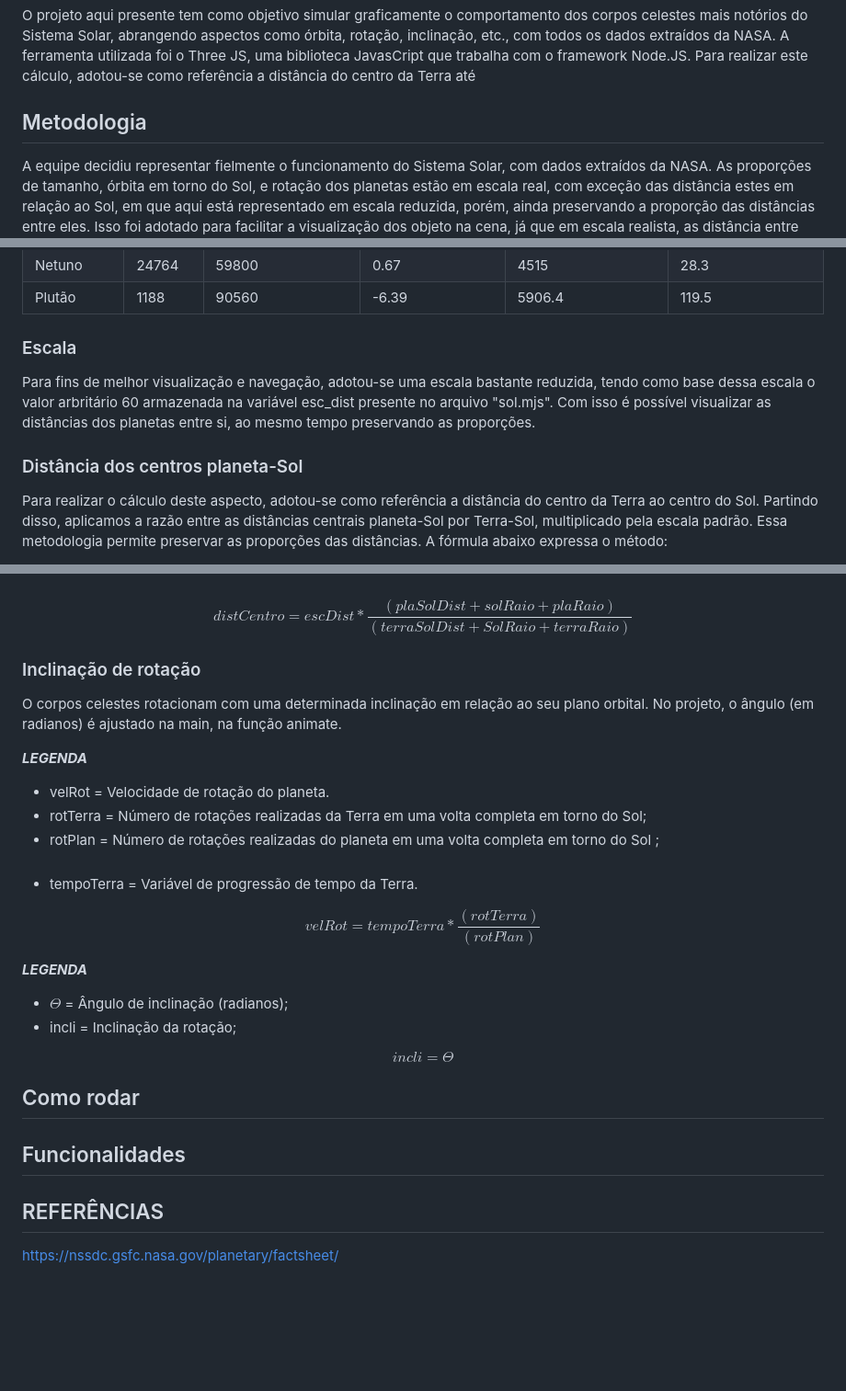
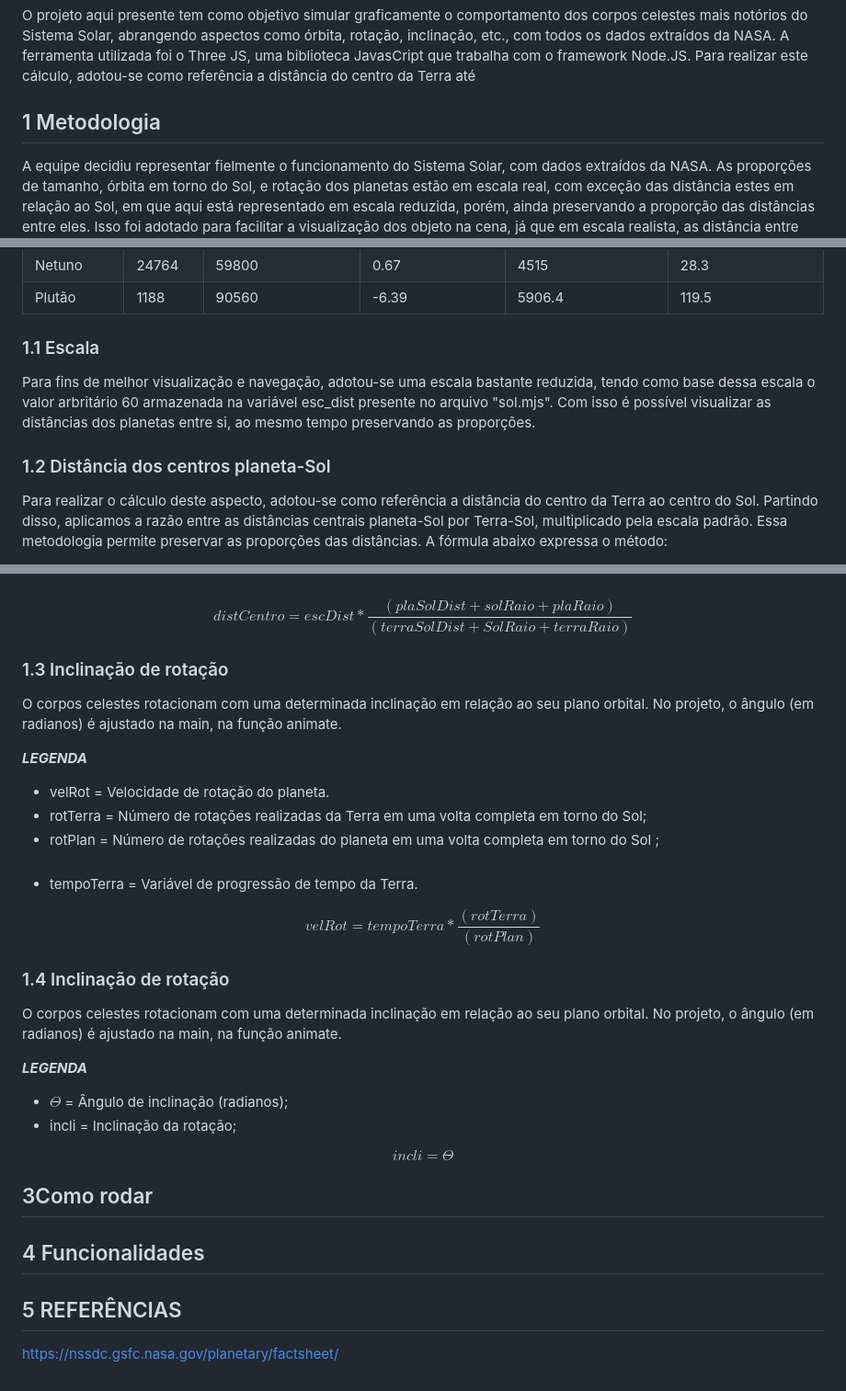
Before and after one commit to anderson-ferreira-ufc/comp_graf-trab1, a Markdown page: README.md, 3 parts joined by grey strips. Shown at 92% size. Rendered like a GitHub page; blank space fills up the shorter version.

```diff
--- a/README.md
+++ b/README.md
@@ -5,7 +5,7 @@ etc., com todos os dados extraídos da NASA. A ferramenta utilizada foi o Three
 JavasCript que trabalha com o framework Node.JS.
 Para realizar este cálculo, adotou-se como referência a distância do centro da Terra até
 
-## Metodologia
+## 1 Metodologia
 A equipe decidiu representar fielmente o funcionamento do Sistema Solar, com dados extraídos da NASA.
 As proporções de tamanho, órbita em torno do Sol, e rotação dos planetas estão em escala real,
 com exceção das distância estes em relação ao Sol, em que aqui está representado em escala reduzida,
@@ -35,13 +35,13 @@ rotação, período de translação e inclinação orbital.
 | Netuno		| 24764		| 59800			       | 0.67			   | 4515                         | 28.3 |
 | Plutão		| 1188		| 90560			       | -6.39                     | 5906.4                       | 119.5 |
 
-### Escala
+### 1.1 Escala
 Para fins de melhor visualização e navegação, adotou-se uma escala bastante reduzida, tendo
 como base dessa escala o valor arbritário 60 armazenada na variável esc_dist presente no arquivo
 "sol.mjs". Com isso é possível visualizar as distâncias dos planetas entre si, ao mesmo tempo
 preservando as proporções.
 
-### Distância dos centros planeta-Sol
+### 1.2 Distância dos centros planeta-Sol
 Para realizar o cálculo deste aspecto, adotou-se como referência a distância do centro da Terra ao
 centro do Sol. Partindo disso, aplicamos a razão entre as distâncias centrais planeta-Sol por Terra-Sol,
 multiplicado pela escala padrão. Essa metodologia permite preservar as proporções das distâncias. A
@@ -59,7 +59,7 @@ $$
 distCentro = escDist* \frac {(plaSolDist + solRaio + plaRaio)}{(terraSolDist + SolRaio + terraRaio)}
 $$
 
-### Inclinação de rotação
+### 1.3 Inclinação de rotação
 O corpos celestes rotacionam com uma determinada inclinação em relação ao seu plano orbital. No
 projeto, o ângulo (em radianos) é ajustado na main, na função animate.
 
@@ -74,6 +74,10 @@ $$
 velRot = tempoTerra* \frac {(rotTerra)}{(rotPlan)}
 $$
 
+### 1.4 Inclinação de rotação
+O corpos celestes rotacionam com uma determinada inclinação em relação ao seu plano orbital. No
+projeto, o ângulo (em radianos) é ajustado na main, na função animate.
+
 ***LEGENDA***
 * $\Theta$ = Ângulo de inclinação (radianos);
 * incli = Inclinação da rotação;
@@ -83,9 +87,9 @@ incli = \Theta
 $$
 
 
-## Como rodar
+## 3Como rodar
 
-## Funcionalidades
+## 4 Funcionalidades
 
-## REFERÊNCIAS
+## 5 REFERÊNCIAS
 https://nssdc.gsfc.nasa.gov/planetary/factsheet/
```
